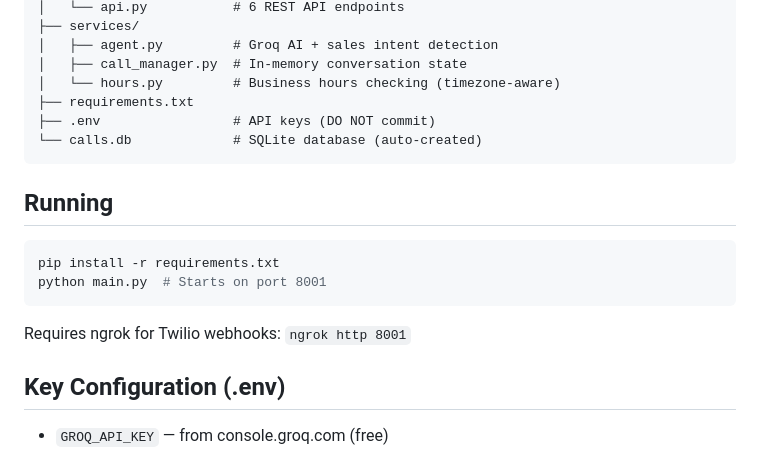
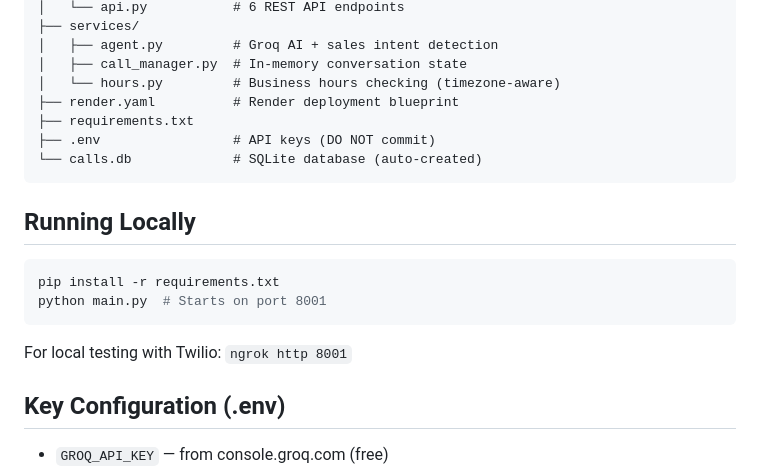
Before and after one commit to gpresearch2025/ai-voice-agent, a Markdown page: CLAUDE.md, the part around one of its changes. GitHub-like rendering.

````diff
--- a/CLAUDE.md
+++ b/CLAUDE.md
@@ -24,17 +29,18 @@ ai-voice-agent/
 │   ├── agent.py         # Groq AI + sales intent detection
 │   ├── call_manager.py  # In-memory conversation state
 │   └── hours.py         # Business hours checking (timezone-aware)
+├── render.yaml          # Render deployment blueprint
 ├── requirements.txt
 ├── .env                 # API keys (DO NOT commit)
 └── calls.db             # SQLite database (auto-created)
 ```
 
-## Running
+## Running Locally
 ```bash
 pip install -r requirements.txt
 python main.py  # Starts on port 8001
 ```
-Requires ngrok for Twilio webhooks: `ngrok http 8001`
+For local testing with Twilio: `ngrok http 8001`
 
 ## Key Configuration (.env)
 - `GROQ_API_KEY` — from console.groq.com (free)
````
Also changed, not shown: other parts of CLAUDE.md (+20 -6 lines).
